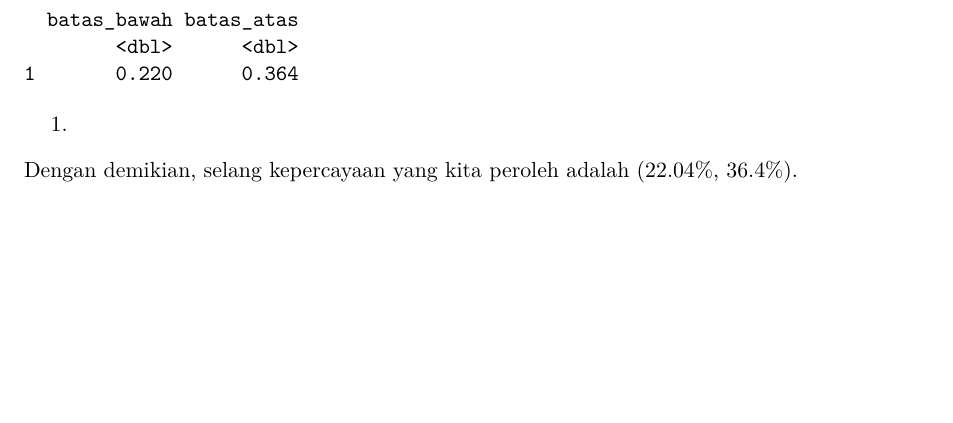
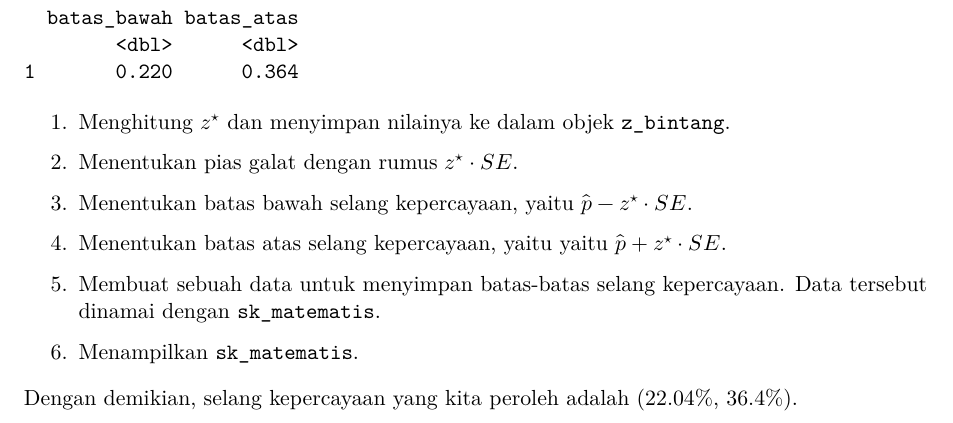
Before and after one commit to ydkristanto/metode-statistik, a Quarto document (UTS Landasan Inferensi_Alternatif Jawaban.qmd): part of page 5 of 5, cut so that both start at the same text, the shorter picture padded with empty space. Rendered offline with R 4.5, knitr and Pandoc in place of Quarto, then LaTeX, with nearby package versions; some code elsewhere in the file could not run offline.

Commit message:
Updating midterm exam

````diff
--- a/UTS Landasan Inferensi_Alternatif Jawaban.qmd
+++ b/UTS Landasan Inferensi_Alternatif Jawaban.qmd
@@ -218,7 +218,17 @@ sk_matematis <- tibble(                       # <5>
 print(sk_matematis)                           # <6>
 ```
 
-1.
+1.  Menghitung $z^\star$ dan menyimpan nilainya ke dalam objek `z_bintang`.
+
+2.  Menentukan pias galat dengan rumus $z^\star\cdot SE$.
+
+3.  Menentukan batas bawah selang kepercayaan, yaitu $\hat{p} - z^\star\cdot SE$.
+
+4.  Menentukan batas atas selang kepercayaan, yaitu yaitu $\hat{p} + z^\star\cdot SE$.
+
+5.  Membuat sebuah data untuk menyimpan batas-batas selang kepercayaan. Data tersebut dinamai dengan `sk_matematis`.
+
+6.  Menampilkan `sk_matematis`.
 
 Dengan demikian, selang kepercayaan yang kita peroleh adalah (`r round(sk_bawah_matematis *100, 2)`%, `r round(sk_atas_matematis * 100, 2)`%).
 
````
Also changed, not shown: UTS-Landasan-Inferensi_Alternatif-Jawaban.pdf.
